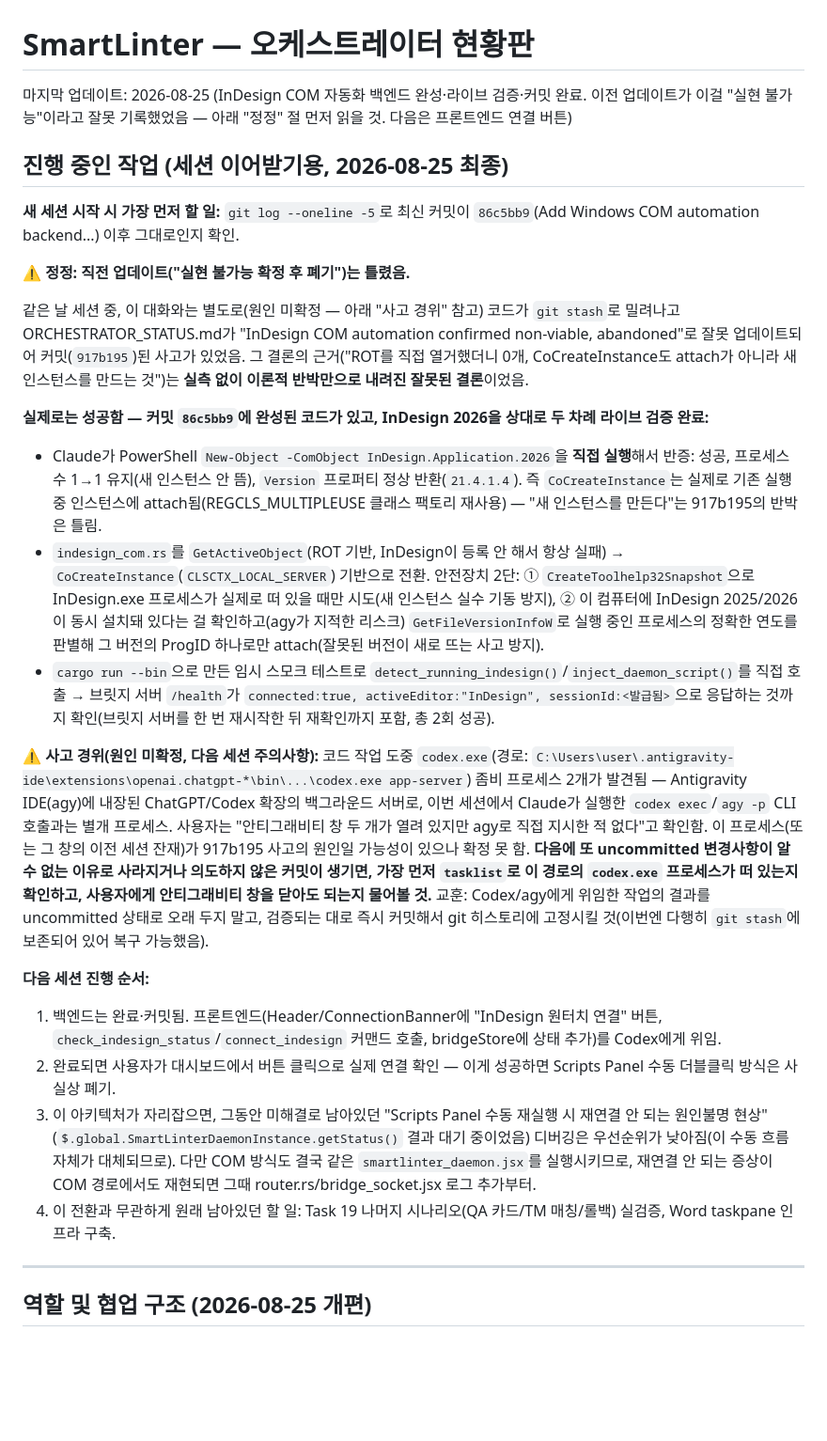
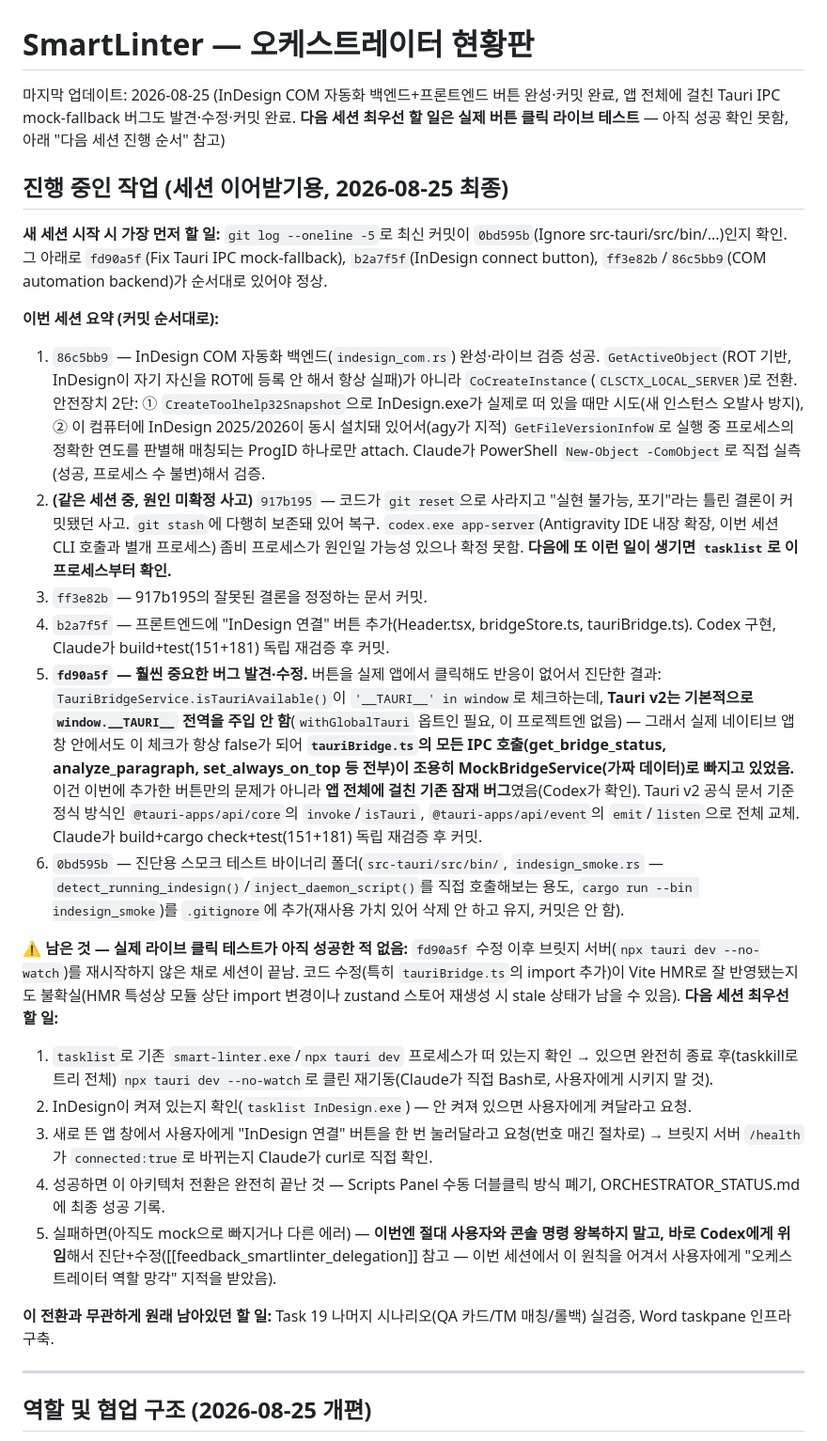
Before and after one commit to gulpe315/smartLinter, a Markdown page: ORCHESTRATOR_STATUS.md, the part around the change. Shown at 94% size. Rendered like a GitHub page; blank space fills up the shorter version.

Commit message:
Update orchestrator status: IPC mock-fallback bug fixed, live click test still pending

```diff
--- a/ORCHESTRATOR_STATUS.md
+++ b/ORCHESTRATOR_STATUS.md
@@ -1,27 +1,27 @@
 # SmartLinter — 오케스트레이터 현황판
 
-마지막 업데이트: 2026-08-25 (InDesign COM 자동화 백엔드 완성·라이브 검증·커밋 완료. 이전 업데이트가 이걸 "실현 불가능"이라고 잘못 기록했었음 — 아래 "정정" 절 먼저 읽을 것. 다음은 프론트엔드 연결 버튼)
+마지막 업데이트: 2026-08-25 (InDesign COM 자동화 백엔드+프론트엔드 버튼 완성·커밋 완료, 앱 전체에 걸친 Tauri IPC mock-fallback 버그도 발견·수정·커밋 완료. **다음 세션 최우선 할 일은 실제 버튼 클릭 라이브 테스트** — 아직 성공 확인 못함, 아래 "다음 세션 진행 순서" 참고)
 
 ## 진행 중인 작업 (세션 이어받기용, 2026-08-25 최종)
 
-**새 세션 시작 시 가장 먼저 할 일:** `git log --oneline -5`로 최신 커밋이 `86c5bb9`(Add Windows COM automation backend...) 이후 그대로인지 확인.
+**새 세션 시작 시 가장 먼저 할 일:** `git log --oneline -5`로 최신 커밋이 `0bd595b`(Ignore src-tauri/src/bin/...)인지 확인. 그 아래로 `fd90a5f`(Fix Tauri IPC mock-fallback), `b2a7f5f`(InDesign connect button), `ff3e82b`/`86c5bb9`(COM automation backend)가 순서대로 있어야 정상.
 
-**⚠️ 정정: 직전 업데이트("실현 불가능 확정 후 폐기")는 틀렸음.**
+**이번 세션 요약 (커밋 순서대로):**
+1. `86c5bb9` — InDesign COM 자동화 백엔드(`indesign_com.rs`) 완성·라이브 검증 성공. `GetActiveObject`(ROT 기반, InDesign이 자기 자신을 ROT에 등록 안 해서 항상 실패)가 아니라 `CoCreateInstance`(`CLSCTX_LOCAL_SERVER`)로 전환. 안전장치 2단: ① `CreateToolhelp32Snapshot`으로 InDesign.exe가 실제로 떠 있을 때만 시도(새 인스턴스 오발사 방지), ② 이 컴퓨터에 InDesign 2025/2026이 동시 설치돼 있어서(agy가 지적) `GetFileVersionInfoW`로 실행 중 프로세스의 정확한 연도를 판별해 매칭되는 ProgID 하나로만 attach. Claude가 PowerShell `New-Object -ComObject`로 직접 실측(성공, 프로세스 수 불변)해서 검증.
+2. **(같은 세션 중, 원인 미확정 사고)** `917b195` — 코드가 `git reset`으로 사라지고 "실현 불가능, 포기"라는 틀린 결론이 커밋됐던 사고. `git stash`에 다행히 보존돼 있어 복구. `codex.exe app-server`(Antigravity IDE 내장 확장, 이번 세션 CLI 호출과 별개 프로세스) 좀비 프로세스가 원인일 가능성 있으나 확정 못함. **다음에 또 이런 일이 생기면 `tasklist`로 이 프로세스부터 확인.**
+3. `ff3e82b` — 917b195의 잘못된 결론을 정정하는 문서 커밋.
+4. `b2a7f5f` — 프론트엔드에 "InDesign 연결" 버튼 추가(Header.tsx, bridgeStore.ts, tauriBridge.ts). Codex 구현, Claude가 build+test(151+181) 독립 재검증 후 커밋.
+5. **`fd90a5f` — 훨씬 중요한 버그 발견·수정.** 버튼을 실제 앱에서 클릭해도 반응이 없어서 진단한 결과: `TauriBridgeService.isTauriAvailable()`이 `'__TAURI__' in window`로 체크하는데, **Tauri v2는 기본적으로 `window.__TAURI__` 전역을 주입 안 함**(`withGlobalTauri` 옵트인 필요, 이 프로젝트엔 없음) — 그래서 실제 네이티브 앱 창 안에서도 이 체크가 항상 false가 되어 **`tauriBridge.ts`의 모든 IPC 호출(get_bridge_status, analyze_paragraph, set_always_on_top 등 전부)이 조용히 MockBridgeService(가짜 데이터)로 빠지고 있었음.** 이건 이번에 추가한 버튼만의 문제가 아니라 **앱 전체에 걸친 기존 잠재 버그**였음(Codex가 확인). Tauri v2 공식 문서 기준 정식 방식인 `@tauri-apps/api/core`의 `invoke`/`isTauri`, `@tauri-apps/api/event`의 `emit`/`listen`으로 전체 교체. Claude가 build+cargo check+test(151+181) 독립 재검증 후 커밋.
+6. `0bd595b` — 진단용 스모크 테스트 바이너리 폴더(`src-tauri/src/bin/`, `indesign_smoke.rs` — `detect_running_indesign()`/`inject_daemon_script()`를 직접 호출해보는 용도, `cargo run --bin indesign_smoke`)를 `.gitignore`에 추가(재사용 가치 있어 삭제 안 하고 유지, 커밋은 안 함).
 
-같은 날 세션 중, 이 대화와는 별도로(원인 미확정 — 아래 "사고 경위" 참고) 코드가 `git stash`로 밀려나고 ORCHESTRATOR_STATUS.md가 "InDesign COM automation confirmed non-viable, abandoned"로 잘못 업데이트되어 커밋(`917b195`)된 사고가 있었음. 그 결론의 근거("ROT를 직접 열거했더니 0개, CoCreateInstance도 attach가 아니라 새 인스턴스를 만드는 것")는 **실측 없이 이론적 반박만으로 내려진 잘못된 결론**이었음.
+**⚠️ 남은 것 — 실제 라이브 클릭 테스트가 아직 성공한 적 없음:** `fd90a5f` 수정 이후 브릿지 서버(`npx tauri dev --no-watch`)를 재시작하지 않은 채로 세션이 끝남. 코드 수정(특히 `tauriBridge.ts`의 import 추가)이 Vite HMR로 잘 반영됐는지도 불확실(HMR 특성상 모듈 상단 import 변경이나 zustand 스토어 재생성 시 stale 상태가 남을 수 있음). **다음 세션 최우선 할 일:**
+1. `tasklist`로 기존 `smart-linter.exe`/`npx tauri dev` 프로세스가 떠 있는지 확인 → 있으면 완전히 종료 후(taskkill로 트리 전체) `npx tauri dev --no-watch`로 클린 재기동(Claude가 직접 Bash로, 사용자에게 시키지 말 것).
+2. InDesign이 켜져 있는지 확인(`tasklist InDesign.exe`) — 안 켜져 있으면 사용자에게 켜달라고 요청.
+3. 새로 뜬 앱 창에서 사용자에게 "InDesign 연결" 버튼을 한 번 눌러달라고 요청(번호 매긴 절차로) → 브릿지 서버 `/health`가 `connected:true`로 바뀌는지 Claude가 curl로 직접 확인.
+4. 성공하면 이 아키텍처 전환은 완전히 끝난 것 — Scripts Panel 수동 더블클릭 방식 폐기, ORCHESTRATOR_STATUS.md에 최종 성공 기록.
+5. 실패하면(아직도 mock으로 빠지거나 다른 에러) — **이번엔 절대 사용자와 콘솔 명령 왕복하지 말고, 바로 Codex에게 위임**해서 진단+수정([[feedback_smartlinter_delegation]] 참고 — 이번 세션에서 이 원칙을 어겨서 사용자에게 "오케스트레이터 역할 망각" 지적을 받았음).
 
-**실제로는 성공함 — 커밋 `86c5bb9`에 완성된 코드가 있고, InDesign 2026을 상대로 두 차례 라이브 검증 완료:**
-- Claude가 PowerShell `New-Object -ComObject InDesign.Application.2026`을 **직접 실행**해서 반증: 성공, 프로세스 수 1→1 유지(새 인스턴스 안 뜸), `Version` 프로퍼티 정상 반환(`21.4.1.4`). 즉 `CoCreateInstance`는 실제로 기존 실행 중 인스턴스에 attach됨(REGCLS_MULTIPLEUSE 클래스 팩토리 재사용) — "새 인스턴스를 만든다"는 917b195의 반박은 틀림.
-- `indesign_com.rs`를 `GetActiveObject`(ROT 기반, InDesign이 등록 안 해서 항상 실패) → `CoCreateInstance`(`CLSCTX_LOCAL_SERVER`) 기반으로 전환. 안전장치 2단: ① `CreateToolhelp32Snapshot`으로 InDesign.exe 프로세스가 실제로 떠 있을 때만 시도(새 인스턴스 실수 기동 방지), ② 이 컴퓨터에 InDesign 2025/2026이 동시 설치돼 있다는 걸 확인하고(agy가 지적한 리스크) `GetFileVersionInfoW`로 실행 중인 프로세스의 정확한 연도를 판별해 그 버전의 ProgID 하나로만 attach(잘못된 버전이 새로 뜨는 사고 방지).
-- `cargo run --bin`으로 만든 임시 스모크 테스트로 `detect_running_indesign()`/`inject_daemon_script()`를 직접 호출 → 브릿지 서버 `/health`가 `connected:true, activeEditor:"InDesign", sessionId:<발급됨>`으로 응답하는 것까지 확인(브릿지 서버를 한 번 재시작한 뒤 재확인까지 포함, 총 2회 성공).
-
-**⚠️ 사고 경위(원인 미확정, 다음 세션 주의사항):** 코드 작업 도중 `codex.exe`(경로: `C:\Users\user\.antigravity-ide\extensions\openai.chatgpt-*\bin\...\codex.exe app-server`) 좀비 프로세스 2개가 발견됨 — Antigravity IDE(agy)에 내장된 ChatGPT/Codex 확장의 백그라운드 서버로, 이번 세션에서 Claude가 실행한 `codex exec`/`agy -p` CLI 호출과는 별개 프로세스. 사용자는 "안티그래비티 창 두 개가 열려 있지만 agy로 직접 지시한 적 없다"고 확인함. 이 프로세스(또는 그 창의 이전 세션 잔재)가 917b195 사고의 원인일 가능성이 있으나 확정 못 함. **다음에 또 uncommitted 변경사항이 알 수 없는 이유로 사라지거나 의도하지 않은 커밋이 생기면, 가장 먼저 `tasklist`로 이 경로의 `codex.exe` 프로세스가 떠 있는지 확인하고, 사용자에게 안티그래비티 창을 닫아도 되는지 물어볼 것.** 교훈: Codex/agy에게 위임한 작업의 결과를 uncommitted 상태로 오래 두지 말고, 검증되는 대로 즉시 커밋해서 git 히스토리에 고정시킬 것(이번엔 다행히 `git stash`에 보존되어 있어 복구 가능했음).
-
-**다음 세션 진행 순서:**
-1. 백엔드는 완료·커밋됨. 프론트엔드(Header/ConnectionBanner에 "InDesign 원터치 연결" 버튼, `check_indesign_status`/`connect_indesign` 커맨드 호출, bridgeStore에 상태 추가)를 Codex에게 위임.
-2. 완료되면 사용자가 대시보드에서 버튼 클릭으로 실제 연결 확인 — 이게 성공하면 Scripts Panel 수동 더블클릭 방식은 사실상 폐기.
-3. 이 아키텍처가 자리잡으면, 그동안 미해결로 남아있던 "Scripts Panel 수동 재실행 시 재연결 안 되는 원인불명 현상"(`$.global.SmartLinterDaemonInstance.getStatus()` 결과 대기 중이었음) 디버깅은 우선순위가 낮아짐(이 수동 흐름 자체가 대체되므로). 다만 COM 방식도 결국 같은 `smartlinter_daemon.jsx`를 실행시키므로, 재연결 안 되는 증상이 COM 경로에서도 재현되면 그때 router.rs/bridge_socket.jsx 로그 추가부터.
-4. 이 전환과 무관하게 원래 남아있던 할 일: Task 19 나머지 시나리오(QA 카드/TM 매칭/롤백) 실검증, Word taskpane 인프라 구축.
+**이 전환과 무관하게 원래 남아있던 할 일:** Task 19 나머지 시나리오(QA 카드/TM 매칭/롤백) 실검증, Word taskpane 인프라 구축.
 
 ---
 
```
